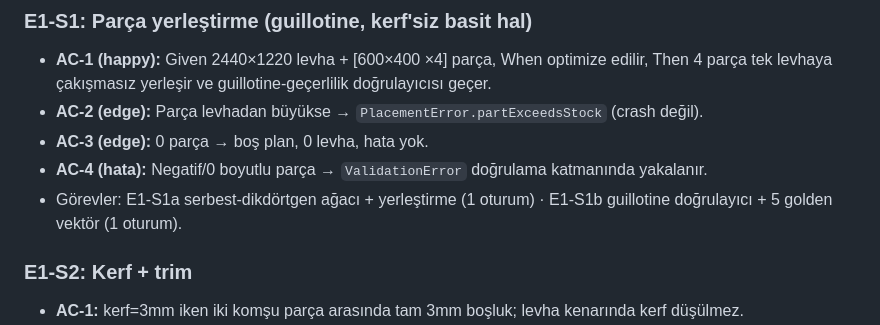
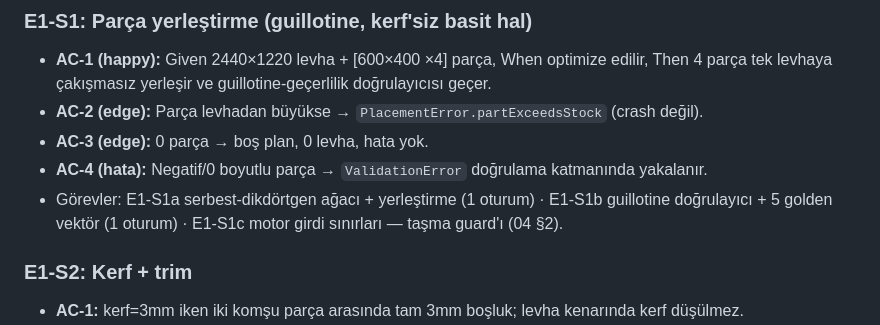
Before and after one commit to KerfKit/kerfkit, a Markdown page: docs/03_BACKLOG.md, the part around the change. GitHub-like rendering.

```diff
--- a/docs/03_BACKLOG.md
+++ b/docs/03_BACKLOG.md
@@ -23,7 +23,7 @@
 - **AC-3 (edge):** 0 parça → boş plan, 0 levha, hata yok.
 - **AC-4 (hata):** Negatif/0 boyutlu parça → `ValidationError` doğrulama katmanında yakalanır.
 - Görevler: E1-S1a serbest-dikdörtgen ağacı + yerleştirme (1 oturum) · E1-S1b guillotine
-  doğrulayıcı + 5 golden vektör (1 oturum).
+  doğrulayıcı + 5 golden vektör (1 oturum) · E1-S1c motor girdi sınırları — taşma guard'ı (04 §2).
 
 ### E1-S2: Kerf + trim
 - **AC-1:** kerf=3mm iken iki komşu parça arasında tam 3mm boşluk; levha kenarında kerf düşülmez.
```
Also changed, not shown: docs/04_ALGORITMA_SPEC.md (+6 -1 lines), docs/05_VERI_MODELI.md (+2 -1 lines).
